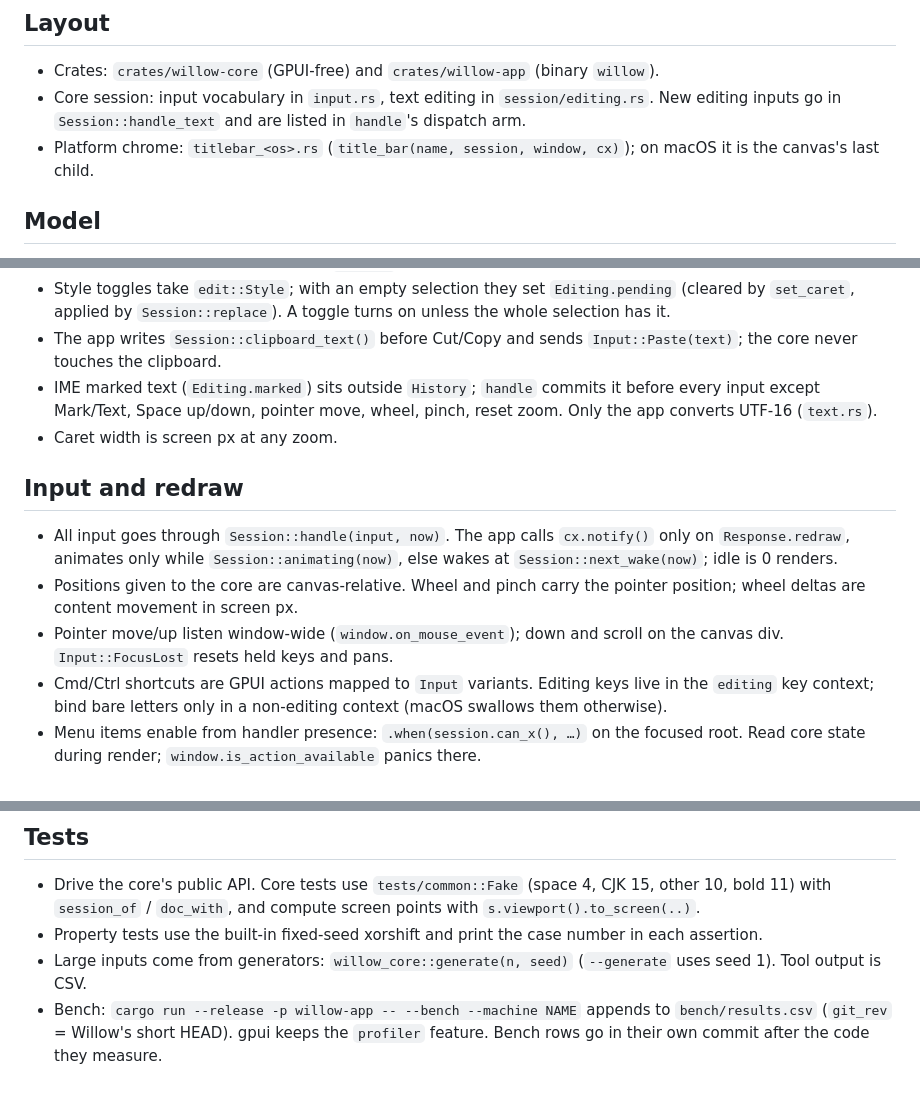
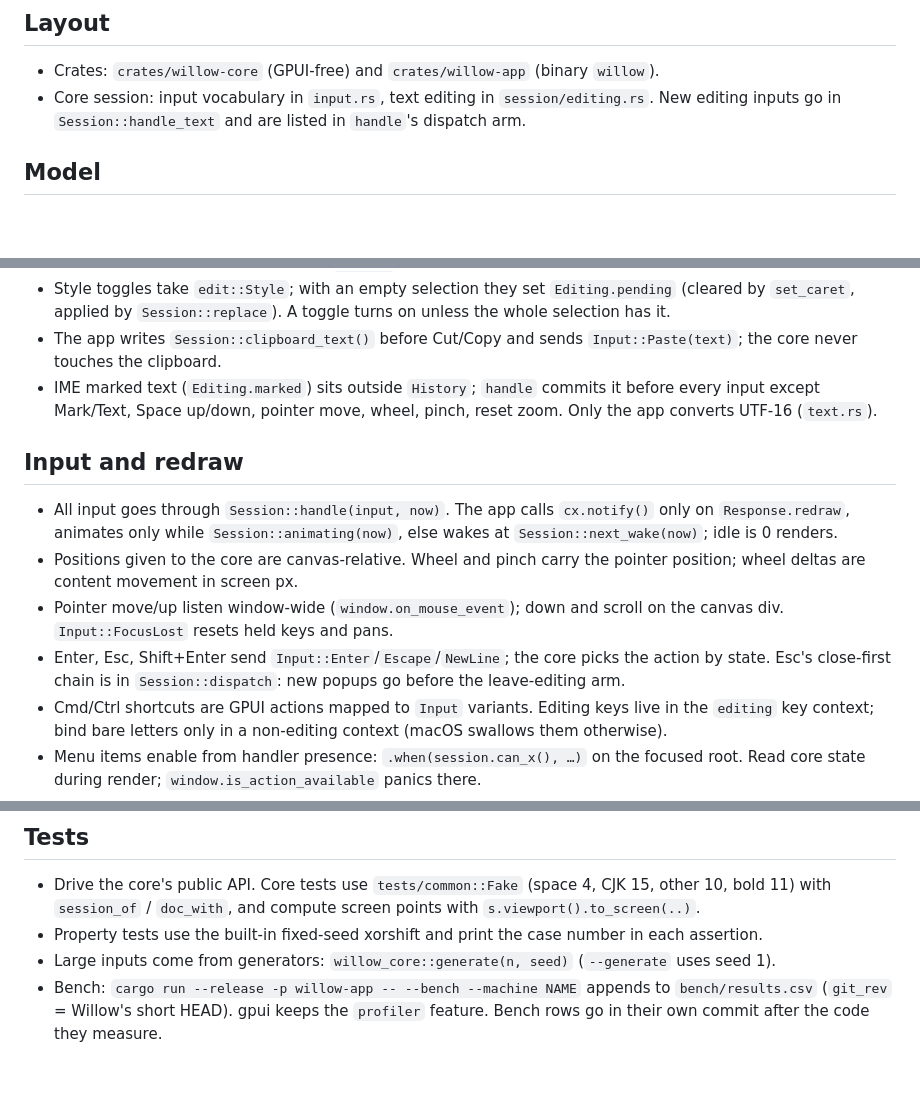
Before and after one commit to MakiNoAtorie/Willow, a Markdown page: docs/CONVENTIONS.md, 3 parts joined by grey strips. Rendered like a GitHub page; blank space fills up the shorter version.

Commit message:
Conventions: fold #46 notes, prune
Co-Authored-By: Claude Opus 5.5 <noreply@anthropic.com>

```diff
--- a/docs/CONVENTIONS.md
+++ b/docs/CONVENTIONS.md
@@ -13,7 +13,6 @@ Binding rules. `ci.sh` keeps this file under 8 KB: add only rules that bind futu
 ## Layout
 - Crates: `crates/willow-core` (GPUI-free) and `crates/willow-app` (binary `willow`).
 - Core session: input vocabulary in `input.rs`, text editing in `session/editing.rs`. New editing inputs go in `Session::handle_text` and are listed in `handle`'s dispatch arm.
-- Platform chrome: `titlebar_<os>.rs` (`title_bar(name, session, window, cx)`); on macOS it is the canvas's last child.
 
 ## Model
 - Build `Document` literals with `..Document::default()`. Shapes and zones share `ShapeId` and one generator; `doc.zones` order is draw order, parents first.
@@ -42,12 +41,12 @@ Binding rules. `ci.sh` keeps this file under 8 KB: add only rules that bind futu
 - Style toggles take `edit::Style`; with an empty selection they set `Editing.pending` (cleared by `set_caret`, applied by `Session::replace`). A toggle turns on unless the whole selection has it.
 - The app writes `Session::clipboard_text()` before Cut/Copy and sends `Input::Paste(text)`; the core never touches the clipboard.
 - IME marked text (`Editing.marked`) sits outside `History`; `handle` commits it before every input except Mark/Text, Space up/down, pointer move, wheel, pinch, reset zoom. Only the app converts UTF-16 (`text.rs`).
-- Caret width is screen px at any zoom.
 
 ## Input and redraw
 - All input goes through `Session::handle(input, now)`. The app calls `cx.notify()` only on `Response.redraw`, animates only while `Session::animating(now)`, else wakes at `Session::next_wake(now)`; idle is 0 renders.
 - Positions given to the core are canvas-relative. Wheel and pinch carry the pointer position; wheel deltas are content movement in screen px.
 - Pointer move/up listen window-wide (`window.on_mouse_event`); down and scroll on the canvas div. `Input::FocusLost` resets held keys and pans.
+- Enter, Esc, Shift+Enter send `Input::Enter`/`Escape`/`NewLine`; the core picks the action by state. Esc's close-first chain is in `Session::dispatch`: new popups go before the leave-editing arm.
 - Cmd/Ctrl shortcuts are GPUI actions mapped to `Input` variants. Editing keys live in the `editing` key context; bind bare letters only in a non-editing context (macOS swallows them otherwise).
 - Menu items enable from handler presence: `.when(session.can_x(), …)` on the focused root. Read core state during render; `window.is_action_available` panics there.
 - Gestures: press-versus-drag uses `DRAG_START` (3 screen px), edges `EDGE_GRAB` (5 screen px). Previews are queries; the mutation lands once on release through a named `Session` method.
@@ -68,5 +67,5 @@ Binding rules. `ci.sh` keeps this file under 8 KB: add only rules that bind futu
 ## Tests
 - Drive the core's public API. Core tests use `tests/common::Fake` (space 4, CJK 15, other 10, bold 11) with `session_of` / `doc_with`, and compute screen points with `s.viewport().to_screen(..)`.
 - Property tests use the built-in fixed-seed xorshift and print the case number in each assertion.
-- Large inputs come from generators: `willow_core::generate(n, seed)` (`--generate` uses seed 1). Tool output is CSV.
+- Large inputs come from generators: `willow_core::generate(n, seed)` (`--generate` uses seed 1).
 - Bench: `cargo run --release -p willow-app -- --bench --machine NAME` appends to `bench/results.csv` (`git_rev` = Willow's short HEAD). gpui keeps the `profiler` feature. Bench rows go in their own commit after the code they measure.
```
